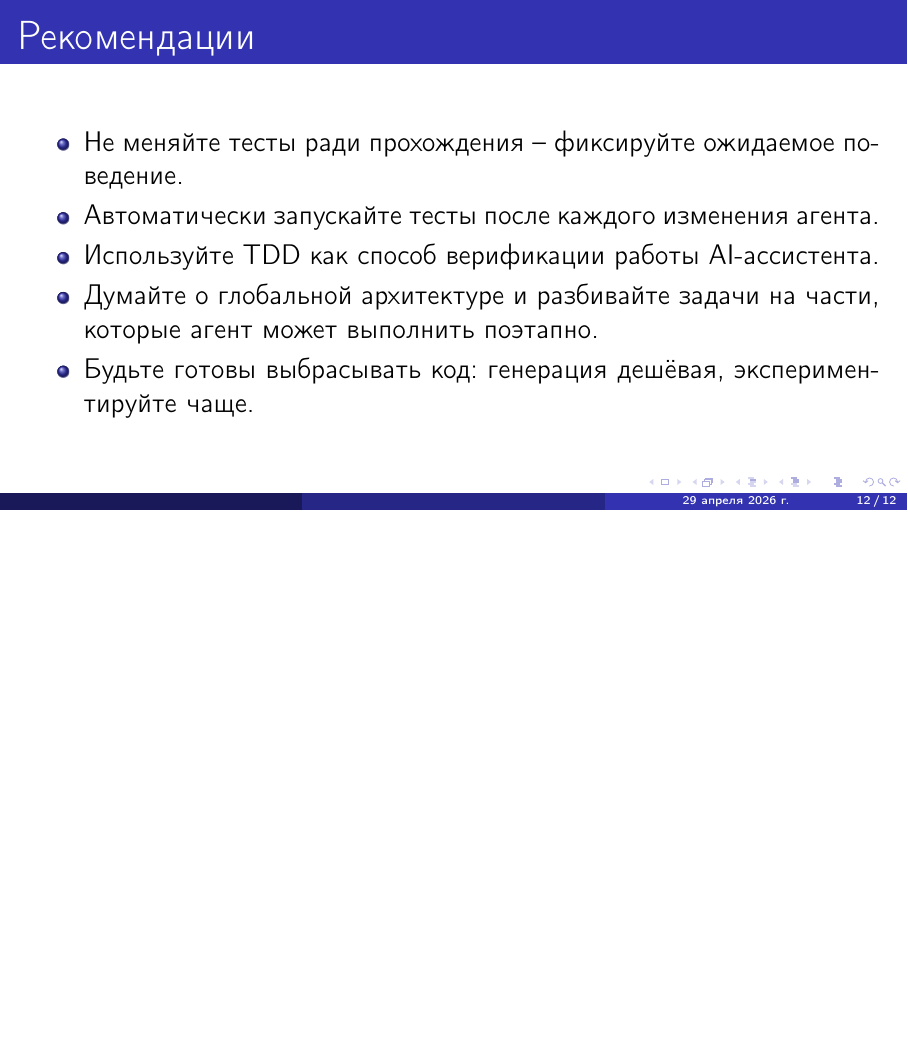
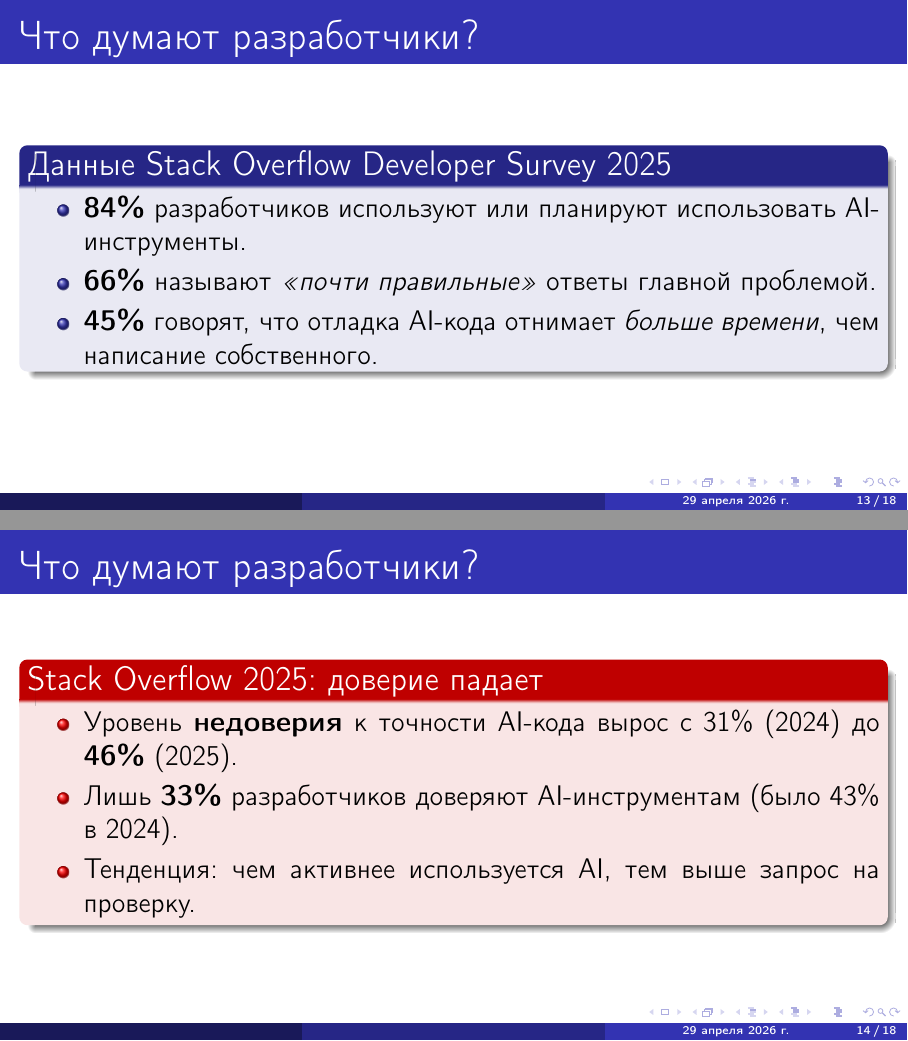
Before and after one commit to Prophet35208/LatexForArticle, LaTeX slides (parts/kentbeck.tex): page 12 of 12 before the commit and pages 13 and 14 of 18 after it, the two joined at a grey line, the shorter picture padded with empty space. Compiled offline with pdfLaTeX.

Commit message:
Добавил часть с опросом разработчиков + две статьи

```diff
--- a/parts/kentbeck.tex
+++ b/parts/kentbeck.tex
@@ -153,3 +153,34 @@
     \end{itemize}
 \end{frame}
 
+\begin{frame}{Что думают разработчики?}
+    \begin{block}{Данные Stack Overflow Developer Survey 2025}
+        \begin{itemize}
+            \item \textbf{84\%} разработчиков используют или планируют использовать AI-инструменты.
+            \item \textbf{66\%} называют \textit{«почти правильные»} ответы главной проблемой.
+            \item \textbf{45\%} говорят, что отладка AI-кода отнимает \textit{больше времени}, чем написание собственного.
+        \end{itemize}
+    \end{block}
+    \vspace{0.3cm}
+\end{frame}
+
+\begin{frame}{Что думают разработчики?}
+    \begin{alertblock}{Stack Overflow 2025: доверие падает}
+        \begin{itemize}
+            \item Уровень \textbf{недоверия} к точности AI-кода вырос с 31\% (2024) до \textbf{46\%} (2025).
+            \item Лишь \textbf{33\%} разработчиков доверяют AI-инструментам (было 43\% в 2024).
+            \item Тенденция: чем активнее используется AI, тем выше запрос на проверку.
+        \end{itemize}
+    \end{alertblock}
+    \vspace{0.3cm}
+\end{frame}
+
+\begin{frame}{Fight Fire With Fire: How Much Can We Trust ChatGPT on Source Code-Related Tasks? (2024)}
+    \begin{block}{}
+        ChatGPT часто \textbf{ошибочно считает свой неверный код правильным} и страдает от \textit{«самопротиворечивых галлюцинаций»} во время самопроверки.
+    \end{block}
+    \begin{itemize}
+        \item Опасно полагаться на «самооценку» AI.
+        \item Необходима \textbf{независимая внешняя верификация} — автоматические тесты.
+    \end{itemize}
+\end{frame}
```
Also changed, not shown: parts/kentbeck.tex (39 more changed lines).
